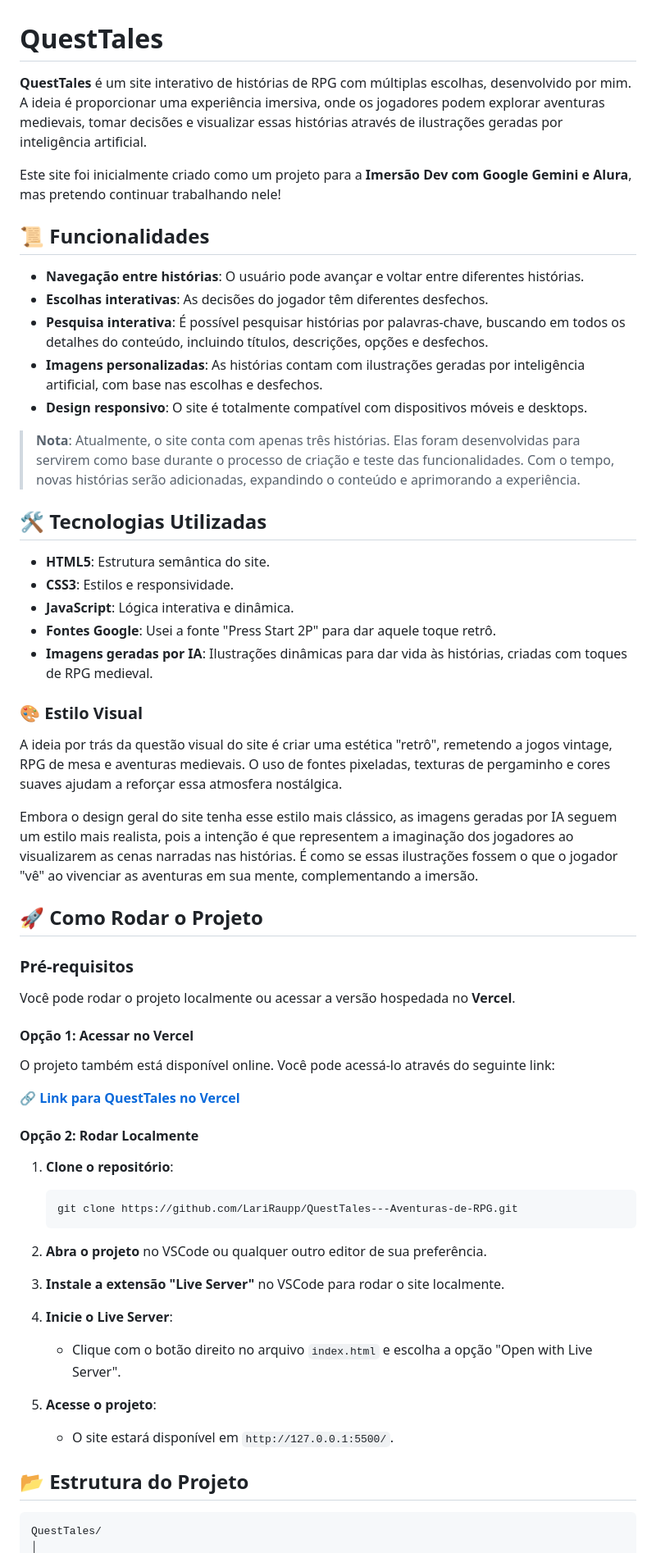
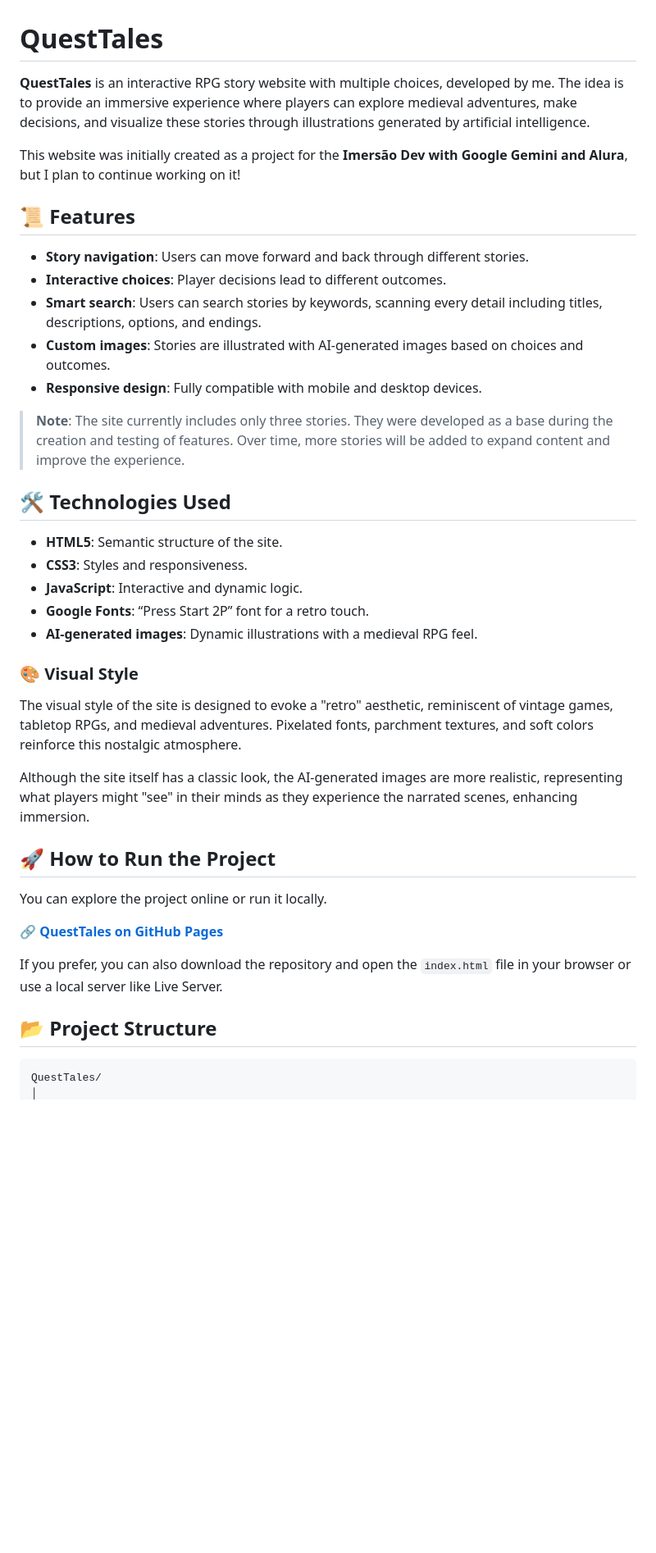
Before and after one commit to LariRaupp/QuestTales---Aventuras-de-RPG, a Markdown page: README.md, the part around the change printed below. Shown: that part at 82% size. Rendered like a GitHub page; blank space fills up the shorter version.

````diff
--- a/README.md
+++ b/README.md
@@ -1,62 +1,42 @@
 # QuestTales
 
-**QuestTales** é um site interativo de histórias de RPG com múltiplas escolhas, desenvolvido por mim. A ideia é proporcionar uma experiência imersiva, onde os jogadores podem explorar aventuras medievais, tomar decisões e visualizar essas histórias através de ilustrações geradas por inteligência artificial.
+**QuestTales** is an interactive RPG story website with multiple choices, developed by me. The idea is to provide an immersive experience where players can explore medieval adventures, make decisions, and visualize these stories through illustrations generated by artificial intelligence.
 
-Este site foi inicialmente criado como um projeto para a **Imersão Dev com Google Gemini e Alura**, mas pretendo continuar trabalhando nele!
+This website was initially created as a project for the **Imersão Dev with Google Gemini and Alura**, but I plan to continue working on it!
 
-## 📜 Funcionalidades
+## 📜 Features
 
-- **Navegação entre histórias**: O usuário pode avançar e voltar entre diferentes histórias.
-- **Escolhas interativas**: As decisões do jogador têm diferentes desfechos.
-- **Pesquisa interativa**: É possível pesquisar histórias por palavras-chave, buscando em todos os detalhes do conteúdo, incluindo títulos, descrições, opções e desfechos.
-- **Imagens personalizadas**: As histórias contam com ilustrações geradas por inteligência artificial, com base nas escolhas e desfechos.
-- **Design responsivo**: O site é totalmente compatível com dispositivos móveis e desktops.
+- **Story navigation**: Users can move forward and back through different stories.
+- **Interactive choices**: Player decisions lead to different outcomes.
+- **Smart search**: Users can search stories by keywords, scanning every detail including titles, descriptions, options, and endings.
+- **Custom images**: Stories are illustrated with AI-generated images based on choices and outcomes.
+- **Responsive design**: Fully compatible with mobile and desktop devices.
 
-> **Nota**: Atualmente, o site conta com apenas três histórias. Elas foram desenvolvidas para servirem como base durante o processo de criação e teste das funcionalidades. Com o tempo, novas histórias serão adicionadas, expandindo o conteúdo e aprimorando a experiência.
+> **Note**: The site currently includes only three stories. They were developed as a base during the creation and testing of features. Over time, more stories will be added to expand content and improve the experience.
 
-## 🛠️ Tecnologias Utilizadas
+## 🛠️ Technologies Used
 
-- **HTML5**: Estrutura semântica do site.
-- **CSS3**: Estilos e responsividade.
-- **JavaScript**: Lógica interativa e dinâmica.
-- **Fontes Google**: Usei a fonte "Press Start 2P" para dar aquele toque retrô.
-- **Imagens geradas por IA**: Ilustrações dinâmicas para dar vida às histórias, criadas com toques de RPG medieval.
+- **HTML5**: Semantic structure of the site.
+- **CSS3**: Styles and responsiveness.
+- **JavaScript**: Interactive and dynamic logic.
+- **Google Fonts**: “Press Start 2P” font for a retro touch.
+- **AI-generated images**: Dynamic illustrations with a medieval RPG feel.
 
-### 🎨 Estilo Visual
+### 🎨 Visual Style
 
-A ideia por trás da questão visual do site é criar uma estética "retrô", remetendo a jogos vintage, RPG de mesa e aventuras medievais. O uso de fontes pixeladas, texturas de pergaminho e cores suaves ajudam a reforçar essa atmosfera nostálgica.
+The visual style of the site is designed to evoke a "retro" aesthetic, reminiscent of vintage games, tabletop RPGs, and medieval adventures. Pixelated fonts, parchment textures, and soft colors reinforce this nostalgic atmosphere.
 
-Embora o design geral do site tenha esse estilo mais clássico, as imagens geradas por IA seguem um estilo mais realista, pois a intenção é que representem a imaginação dos jogadores ao visualizarem as cenas narradas nas histórias. É como se essas ilustrações fossem o que o jogador "vê" ao vivenciar as aventuras em sua mente, complementando a imersão.
+Although the site itself has a classic look, the AI-generated images are more realistic, representing what players might "see" in their minds as they experience the narrated scenes, enhancing immersion.
 
-## 🚀 Como Rodar o Projeto
+## 🚀 How to Run the Project
 
-### Pré-requisitos
+You can explore the project online or run it locally.
 
-Você pode rodar o projeto localmente ou acessar a versão hospedada no **Vercel**.
+🔗 [**QuestTales on GitHub Pages**](https://lariraupp.github.io/QuestTales---Aventuras-de-RPG/)
 
-#### Opção 1: Acessar no Vercel
-O projeto também está disponível online. Você pode acessá-lo através do seguinte link:
+If you prefer, you can also download the repository and open the `index.html` file in your browser or use a local server like Live Server.
 
-🔗 [**Link para QuestTales no Vercel**](https://quest-tales-aventuras-de-rpg.vercel.app/)
-
-#### Opção 2: Rodar Localmente
-
-1. **Clone o repositório**:
-   ```bash
-   git clone https://github.com/LariRaupp/QuestTales---Aventuras-de-RPG.git
-   ```
-
-2. **Abra o projeto** no VSCode ou qualquer outro editor de sua preferência.
-
-3. **Instale a extensão "Live Server"** no VSCode para rodar o site localmente.
-
-4. **Inicie o Live Server**:
-   - Clique com o botão direito no arquivo `index.html` e escolha a opção "Open with Live Server".
-
-5. **Acesse o projeto**:
-   - O site estará disponível em `http://127.0.0.1:5500/`.
-
-## 📂 Estrutura do Projeto
+## 📂 Project Structure
 
 ```bash
 QuestTales/
````
Also changed, not shown: other parts of README.md (+76 -70 lines).
